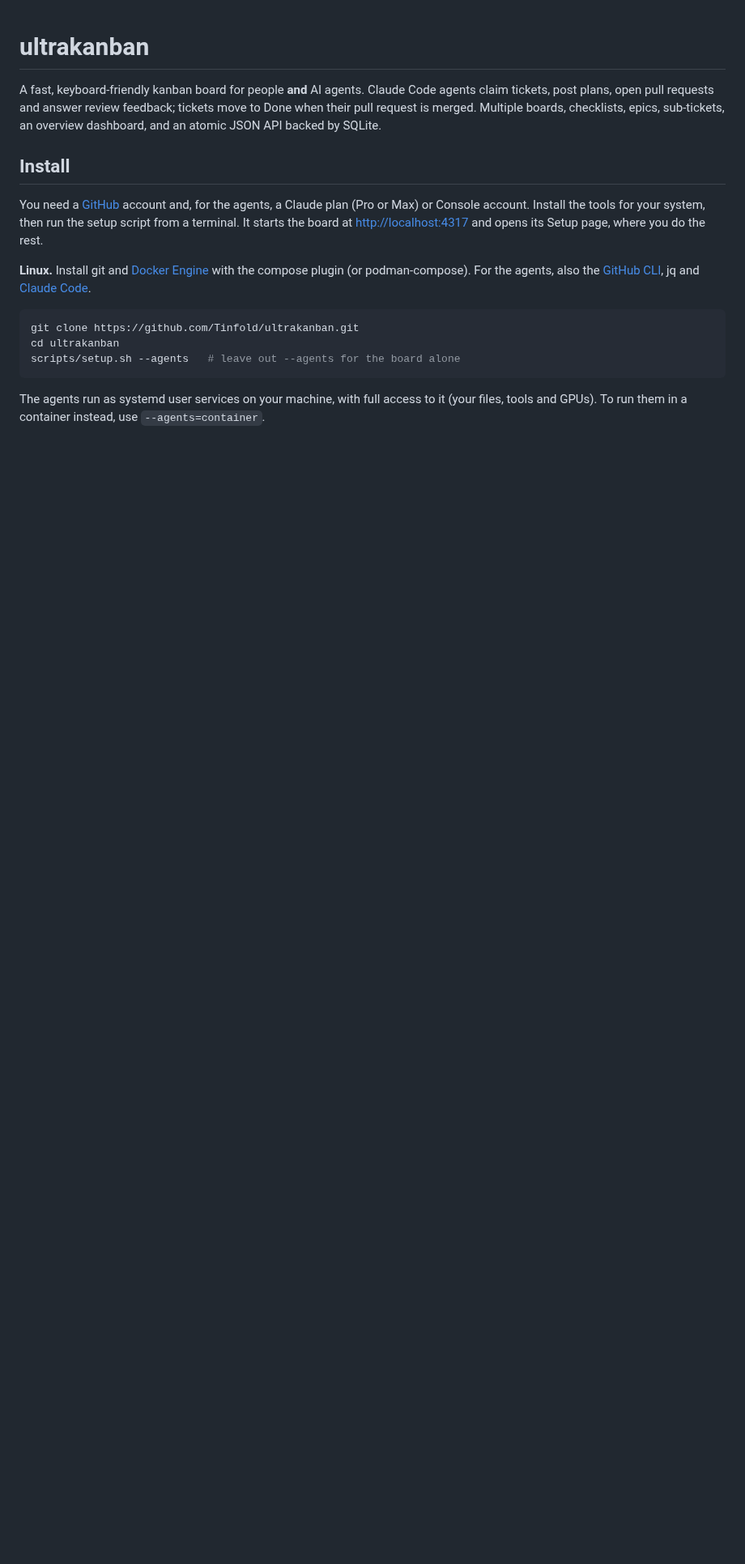
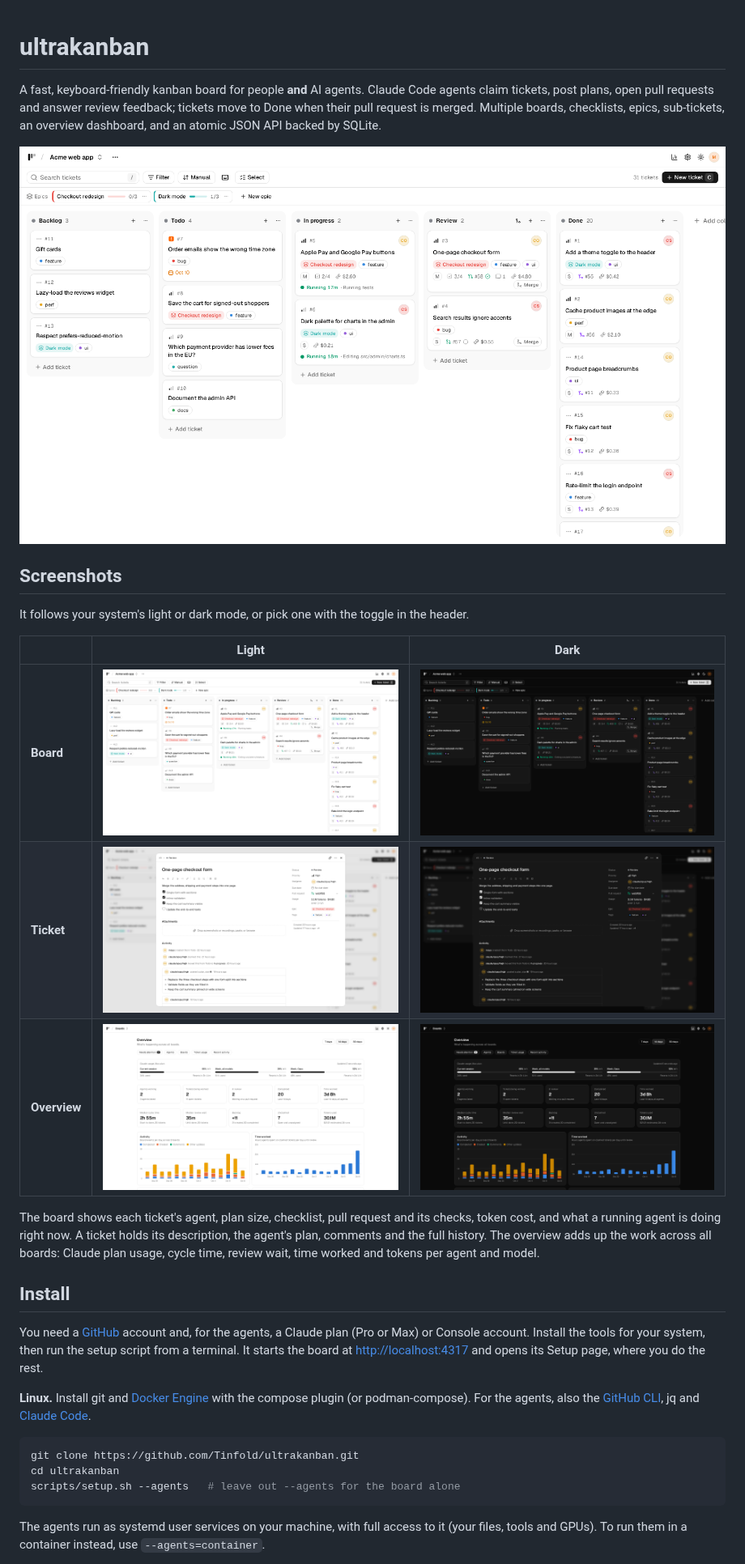
Before and after one commit to Tinfold/ultrakanban, a Markdown page: README.md, the part around the change. Shown at 81% size. Drawn GitHub-style; pictures changed too: docs/screenshots/board-dark.png (added), docs/screenshots/board-light.png (added), docs/screenshots/overview-dark.png (added); blank space fills up the shorter version.

Commit message:
README: screenshots of the board, a ticket and the overview in light and dark mode
Co-Authored-By: Claude Opus 5.5 <noreply@anthropic.com>

```diff
--- a/README.md
+++ b/README.md
@@ -3,6 +3,26 @@
 A fast, keyboard-friendly kanban board for people **and** AI agents. Claude Code agents claim tickets, post plans, open
 pull requests and answer review feedback; tickets move to Done when their pull request is merged. Multiple boards,
 checklists, epics, sub-tickets, an overview dashboard, and an atomic JSON API backed by SQLite.
+
+<picture>
+  <source media="(prefers-color-scheme: dark)" srcset="docs/screenshots/board-dark.png">
+  <img alt="A board with tickets in Backlog, Todo, In progress, Review and Done; agents are working two of them" src="docs/screenshots/board-light.png">
+</picture>
+
+## Screenshots
+
+It follows your system's light or dark mode, or pick one with the toggle in the header.
+
+|              | Light                                                   | Dark                                                  |
+| ------------ | ------------------------------------------------------- | ----------------------------------------------------- |
+| **Board**    | ![Board, light](docs/screenshots/board-light.png)       | ![Board, dark](docs/screenshots/board-dark.png)       |
+| **Ticket**   | ![Ticket, light](docs/screenshots/ticket-light.png)     | ![Ticket, dark](docs/screenshots/ticket-dark.png)     |
+| **Overview** | ![Overview, light](docs/screenshots/overview-light.png) | ![Overview, dark](docs/screenshots/overview-dark.png) |
+
+The board shows each ticket's agent, plan size, checklist, pull request and its checks, token cost, and what a running
+agent is doing right now. A ticket holds its description, the agent's plan, comments and the full history. The overview
+adds up the work across all boards: Claude plan usage, cycle time, review wait, time worked and tokens per agent and
+model.
 
 ## Install
 
```
